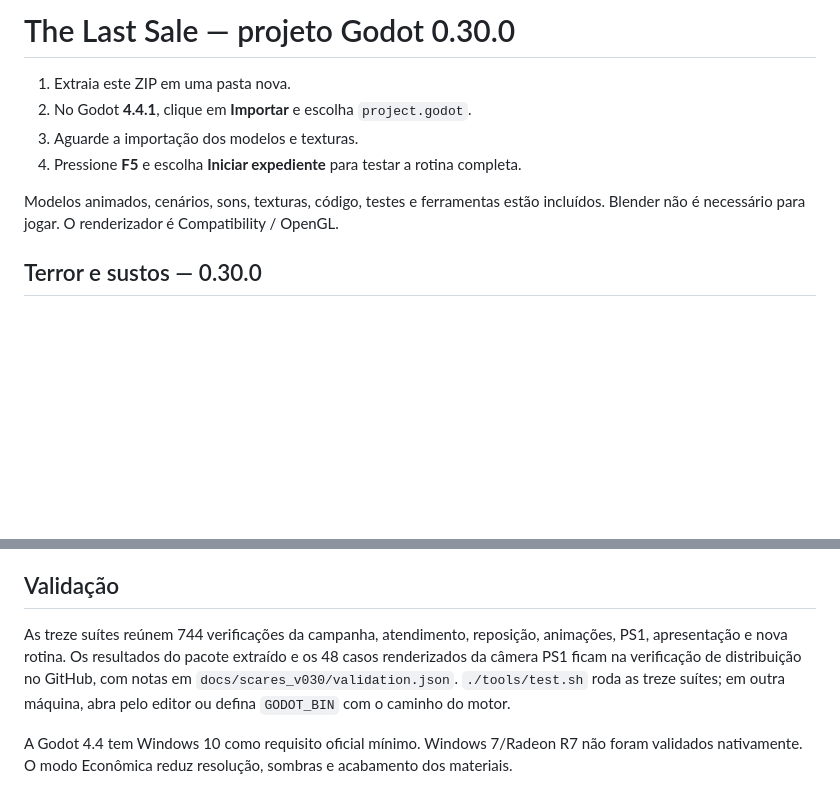
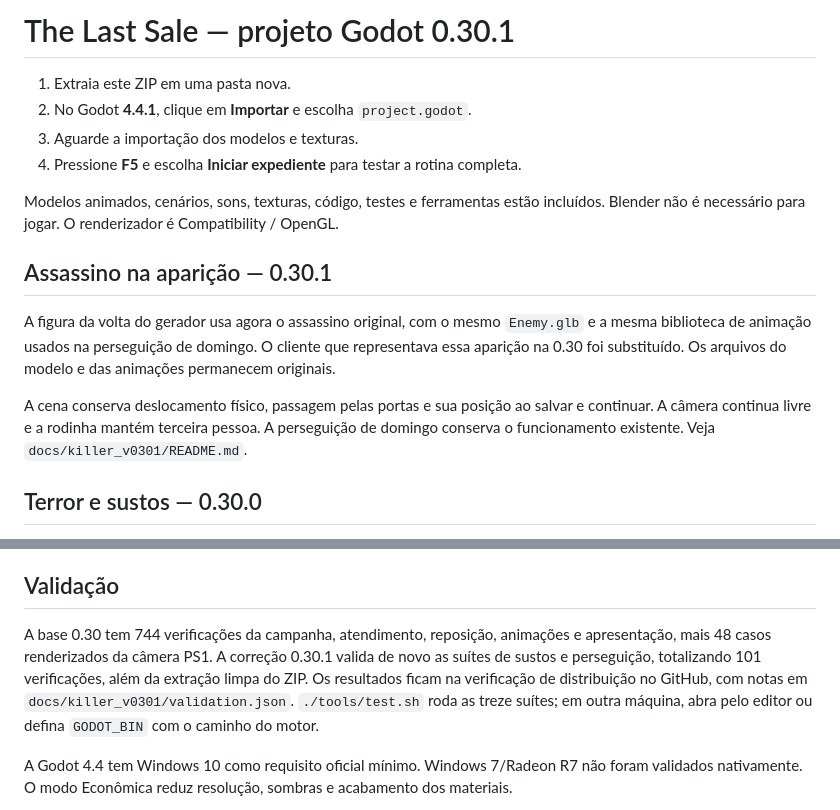
Before and after one commit to Deriby/TheLastSale, a Markdown page: tools/project_archive_readme.md, 2 parts joined by grey strips. Drawn GitHub-style; blank space fills up the shorter version.

```diff
--- a/tools/project_archive_readme.md
+++ b/tools/project_archive_readme.md
@@ -1,4 +1,4 @@
-# The Last Sale — projeto Godot 0.30.0
+# The Last Sale — projeto Godot 0.30.1
 
 1. Extraia este ZIP em uma pasta nova.
 2. No Godot **4.4.1**, clique em **Importar** e escolha `project.godot`.
@@ -6,6 +6,12 @@
 4. Pressione **F5** e escolha **Iniciar expediente** para testar a rotina completa.
 
 Modelos animados, cenários, sons, texturas, código, testes e ferramentas estão incluídos. Blender não é necessário para jogar. O renderizador é Compatibility / OpenGL.
+
+## Assassino na aparição — 0.30.1
+
+A figura da volta do gerador usa agora o assassino original, com o mesmo `Enemy.glb` e a mesma biblioteca de animação usados na perseguição de domingo. O cliente que representava essa aparição na 0.30 foi substituído. Os arquivos do modelo e das animações permanecem originais.
+
+A cena conserva deslocamento físico, passagem pelas portas e sua posição ao salvar e continuar. A câmera continua livre e a rodinha mantém terceira pessoa. A perseguição de domingo conserva o funcionamento existente. Veja `docs/killer_v0301/README.md`.
 
 ## Terror e sustos — 0.30.0
 
@@ -145,7 +151,7 @@ O elenco inclui Dery, Felps, Killer, Bryan, Zirico, Garota 1, Garota 2 e Velha 1
 
 ## Validação
 
-As treze suítes reúnem 744 verificações da campanha, atendimento, reposição, animações, PS1, apresentação e nova rotina. Os resultados do pacote extraído e os 48 casos renderizados da câmera PS1 ficam na verificação de distribuição no GitHub, com notas em `docs/scares_v030/validation.json`. `./tools/test.sh` roda as treze suítes; em outra máquina, abra pelo editor ou defina `GODOT_BIN` com o caminho do motor.
+A base 0.30 tem 744 verificações da campanha, atendimento, reposição, animações e apresentação, mais 48 casos renderizados da câmera PS1. A correção 0.30.1 valida de novo as suítes de sustos e perseguição, totalizando 101 verificações, além da extração limpa do ZIP. Os resultados ficam na verificação de distribuição no GitHub, com notas em `docs/killer_v0301/validation.json`. `./tools/test.sh` roda as treze suítes; em outra máquina, abra pelo editor ou defina `GODOT_BIN` com o caminho do motor.
 
 A Godot 4.4 tem Windows 10 como requisito oficial mínimo. Windows 7/Radeon R7 não foram validados nativamente. O modo Econômica reduz resolução, sombras e acabamento dos materiais.
 
```
Also changed, not shown: README.md (+9 -3 lines), docs/killer_v0301/README.md (added, +15 -0 lines), downloads/project/README.md (+3 -3 lines), docs/killer_v0301/assassino.png (added), 14 other files.
